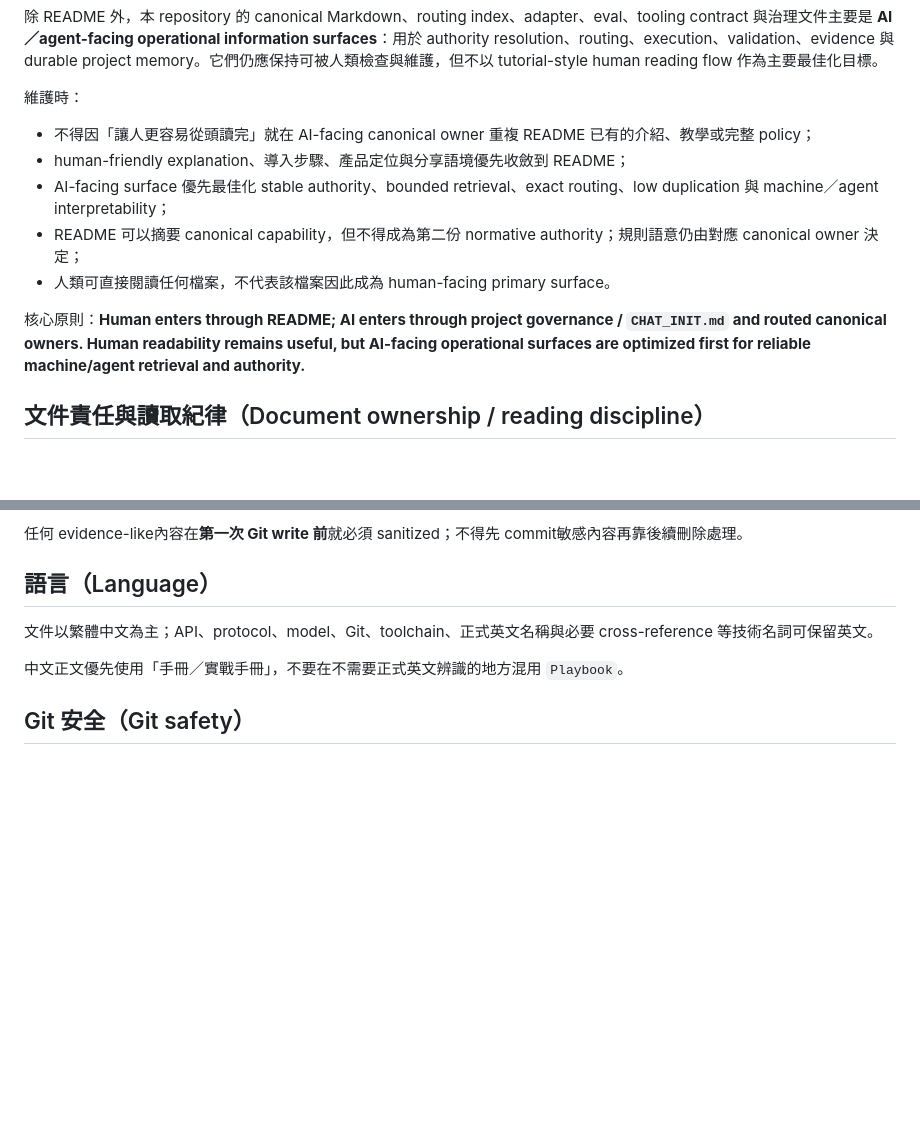
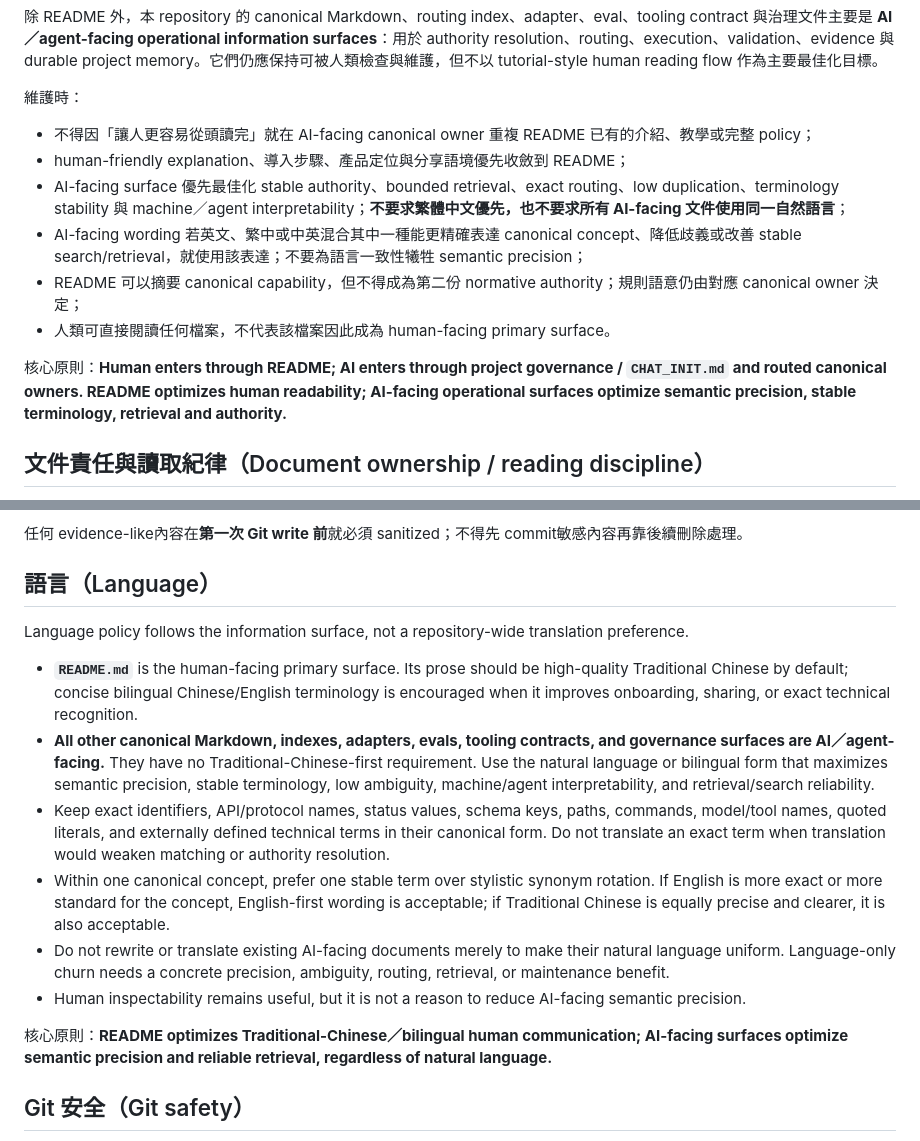
Before and after one commit to masini1491/ai-development-playbook, a Markdown page: AGENTS.md, 2 parts joined by grey strips. Rendered like a GitHub page; blank space fills up the shorter version.

Commit message:
Prioritize AI precision outside README

```diff
--- a/AGENTS.md
+++ b/AGENTS.md
@@ -66,11 +66,12 @@ Doctor v1 的 deterministic engine 只接受 filesystem root，但支援兩種**
 
 - 不得因「讓人更容易從頭讀完」就在 AI-facing canonical owner 重複 README 已有的介紹、教學或完整 policy；
 - human-friendly explanation、導入步驟、產品定位與分享語境優先收斂到 README；
-- AI-facing surface 優先最佳化 stable authority、bounded retrieval、exact routing、low duplication 與 machine／agent interpretability；
+- AI-facing surface 優先最佳化 stable authority、bounded retrieval、exact routing、low duplication、terminology stability 與 machine／agent interpretability；**不要求繁體中文優先，也不要求所有 AI-facing 文件使用同一自然語言**；
+- AI-facing wording 若英文、繁中或中英混合其中一種能更精確表達 canonical concept、降低歧義或改善 stable search/retrieval，就使用該表達；不要為語言一致性犧牲 semantic precision；
 - README 可以摘要 canonical capability，但不得成為第二份 normative authority；規則語意仍由對應 canonical owner 決定；
 - 人類可直接閱讀任何檔案，不代表該檔案因此成為 human-facing primary surface。
 
-核心原則：**Human enters through README; AI enters through project governance / `CHAT_INIT.md` and routed canonical owners. Human readability remains useful, but AI-facing operational surfaces are optimized first for reliable machine/agent retrieval and authority.**
+核心原則：**Human enters through README; AI enters through project governance / `CHAT_INIT.md` and routed canonical owners. README optimizes human readability; AI-facing operational surfaces optimize semantic precision, stable terminology, retrieval and authority.**
 
 ## 文件責任與讀取紀律（Document ownership / reading discipline）
 
@@ -156,9 +157,16 @@ Routing metadata 優先只保存穩定 ID/path/owner/entrypoint；除非本身
 
 ## 語言（Language）
 
-文件以繁體中文為主；API、protocol、model、Git、toolchain、正式英文名稱與必要 cross-reference 等技術名詞可保留英文。
+Language policy follows the information surface, not a repository-wide translation preference.
 
-中文正文優先使用「手冊／實戰手冊」，不要在不需要正式英文辨識的地方混用 `Playbook`。
+- **`README.md`** is the human-facing primary surface. Its prose should be high-quality Traditional Chinese by default; concise bilingual Chinese/English terminology is encouraged when it improves onboarding, sharing, or exact technical recognition.
+- **All other canonical Markdown, indexes, adapters, evals, tooling contracts, and governance surfaces are AI／agent-facing.** They have no Traditional-Chinese-first requirement. Use the natural language or bilingual form that maximizes semantic precision, stable terminology, low ambiguity, machine/agent interpretability, and retrieval/search reliability.
+- Keep exact identifiers, API/protocol names, status values, schema keys, paths, commands, model/tool names, quoted literals, and externally defined technical terms in their canonical form. Do not translate an exact term when translation would weaken matching or authority resolution.
+- Within one canonical concept, prefer one stable term over stylistic synonym rotation. If English is more exact or more standard for the concept, English-first wording is acceptable; if Traditional Chinese is equally precise and clearer, it is also acceptable.
+- Do not rewrite or translate existing AI-facing documents merely to make their natural language uniform. Language-only churn needs a concrete precision, ambiguity, routing, retrieval, or maintenance benefit.
+- Human inspectability remains useful, but it is not a reason to reduce AI-facing semantic precision.
+
+核心原則：**README optimizes Traditional-Chinese／bilingual human communication; AI-facing surfaces optimize semantic precision and reliable retrieval, regardless of natural language.**
 
 ## Git 安全（Git safety）
 
```
